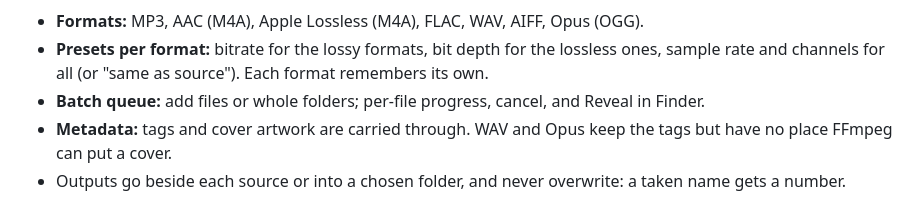
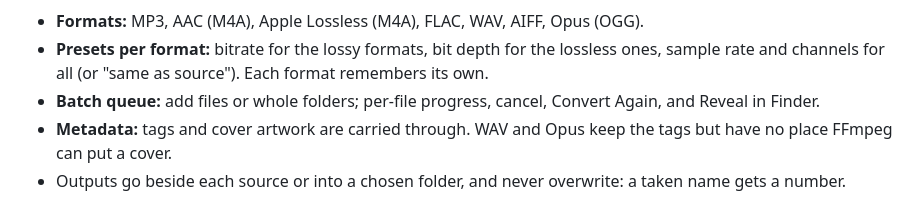
Before and after one commit to sevmorris/Transcoder, a Markdown page: README.md, the part around the change. GitHub-like rendering.

```diff
--- a/README.md
+++ b/README.md
@@ -15,7 +15,7 @@ A macOS app that converts audio: drop files in, pick a format, convert. Audio on
 
 - **Formats:** MP3, AAC (M4A), Apple Lossless (M4A), FLAC, WAV, AIFF, Opus (OGG).
 - **Presets per format:** bitrate for the lossy formats, bit depth for the lossless ones, sample rate and channels for all (or "same as source"). Each format remembers its own.
-- **Batch queue:** add files or whole folders; per-file progress, cancel, and Reveal in Finder.
+- **Batch queue:** add files or whole folders; per-file progress, cancel, Convert Again, and Reveal in Finder.
 - **Metadata:** tags and cover artwork are carried through. WAV and Opus keep the tags but have no place FFmpeg can put a cover.
 - Outputs go beside each source or into a chosen folder, and never overwrite: a taken name gets a number.
 
```
Also changed, not shown: CHANGELOG.md (+20 -0 lines), docs/screenshots/tc-converting.png, docs/screenshots/tc-done.png, docs/screenshots/tc-idle.png, docs/screenshots/tc-queue.png, 13 other files.
